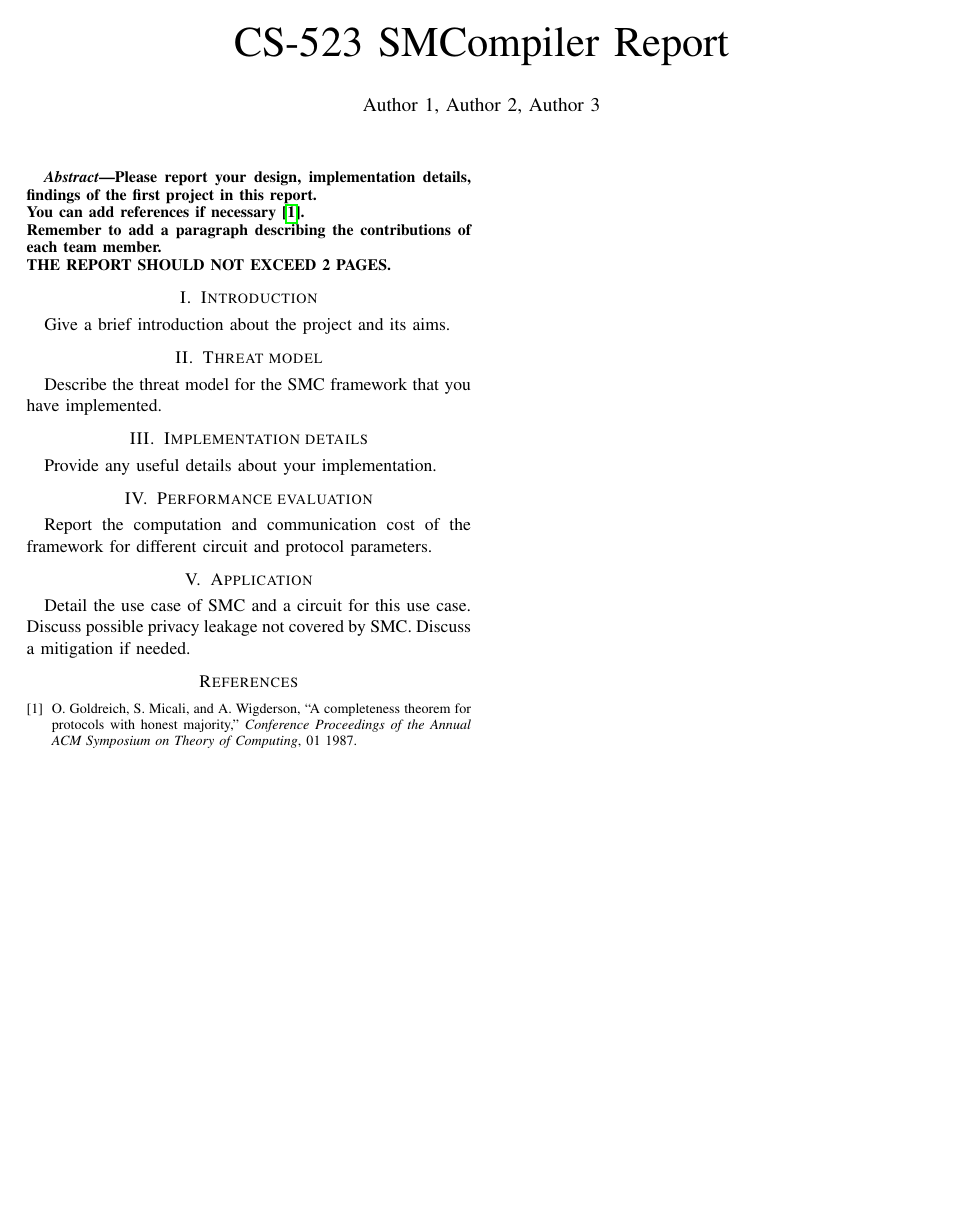
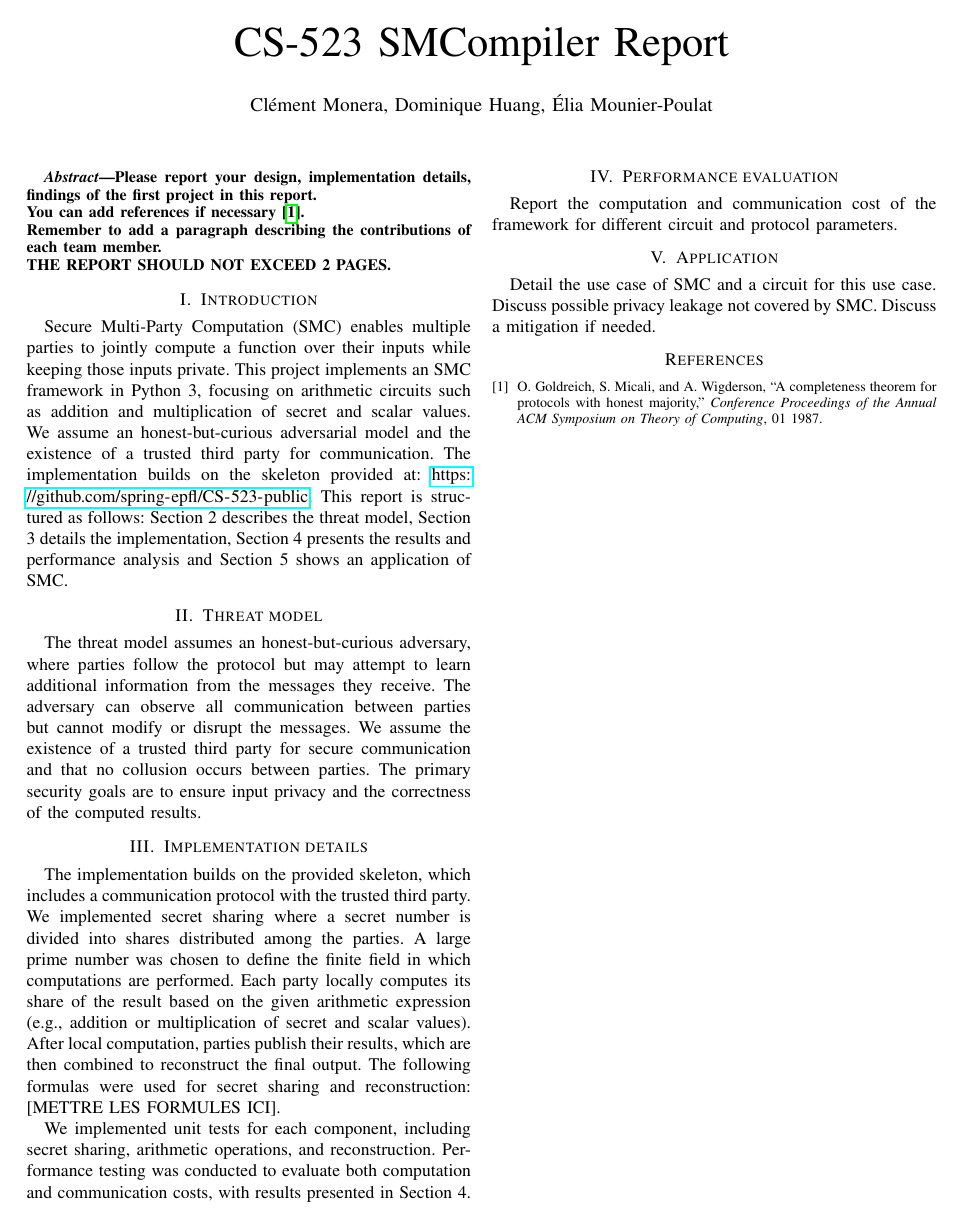
Before and after one commit to eliamounier/Clinical-Predictions-with-Secure-Multi-Party-Computation, a LaTeX paper (report_template/main.tex): the whole page. Compiled offline with pdfLaTeX.

Commit message:
Update main.tex
Start writing the final report

```diff
--- a/report_template/main.tex
+++ b/report_template/main.tex
@@ -11,7 +11,7 @@
 
 
 \title{CS-523 SMCompiler Report}
-\author{Author 1, Author 2, Author 3}
+\author{Clément Monera, Dominique Huang, Élia Mounier-Poulat}
 \date{}
 
 \begin{document}
@@ -26,13 +26,15 @@
 \end{abstract}
 
 \section{Introduction}
-Give a brief introduction about the project and its aims.
+Secure Multi-Party Computation (SMC) enables multiple parties to jointly compute a function over their inputs while keeping those inputs private. This project implements an SMC framework in Python 3, focusing on arithmetic circuits such as addition and multiplication of secret and scalar values. We assume an honest-but-curious adversarial model and the existence of a trusted third party for communication. The implementation builds on the skeleton provided at: \url{https://github.com/spring-epfl/CS-523-public}. This report is structured as follows: Section 2 describes the threat model, Section 3 details the implementation, Section 4 presents the results and performance analysis and Section 5 shows an application of SMC.
 
 \section{Threat model}
-Describe the threat model for the SMC framework that you have implemented.
+The threat model assumes an honest-but-curious adversary, where parties follow the protocol but may attempt to learn additional information from the messages they receive. The adversary can observe all communication between parties but cannot modify or disrupt the messages. We assume the existence of a trusted third party for secure communication and that no collusion occurs between parties. The primary security goals are to ensure input privacy and the correctness of the computed results.
 
 \section{Implementation details}
-Provide any useful details about your implementation.
+The implementation builds on the provided skeleton, which includes a communication protocol with the trusted third party. We implemented secret sharing where a secret number is divided into shares distributed among the parties. A large prime number was chosen to define the finite field in which computations are performed. Each party locally computes its share of the result based on the given arithmetic expression (e.g., addition or multiplication of secret and scalar values). After local computation, parties publish their results, which are then combined to reconstruct the final output. The following formulas were used for secret sharing and reconstruction: [METTRE LES FORMULES ICI].
+
+We implemented unit tests for each component, including secret sharing, arithmetic operations, and reconstruction. Performance testing was conducted to evaluate both computation and communication costs, with results presented in Section 4.
 
 \section{Performance evaluation}
 Report the computation and communication cost of the framework for different circuit and protocol parameters.
```
